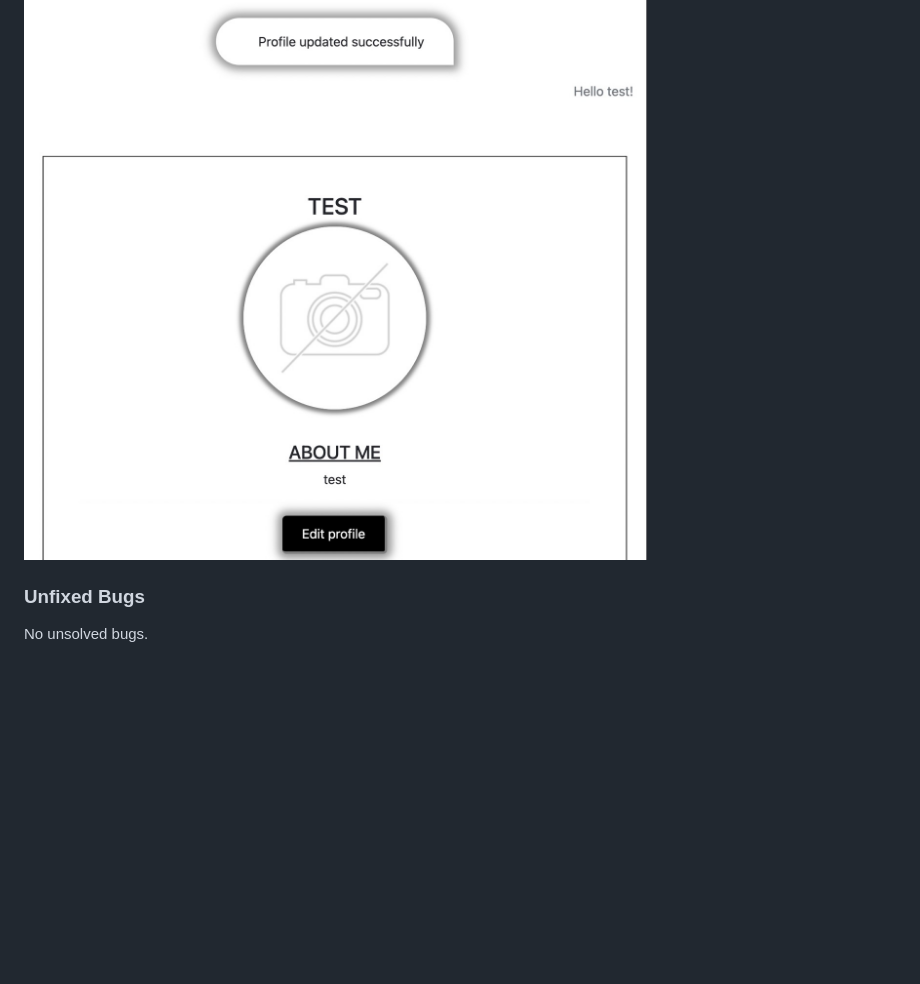
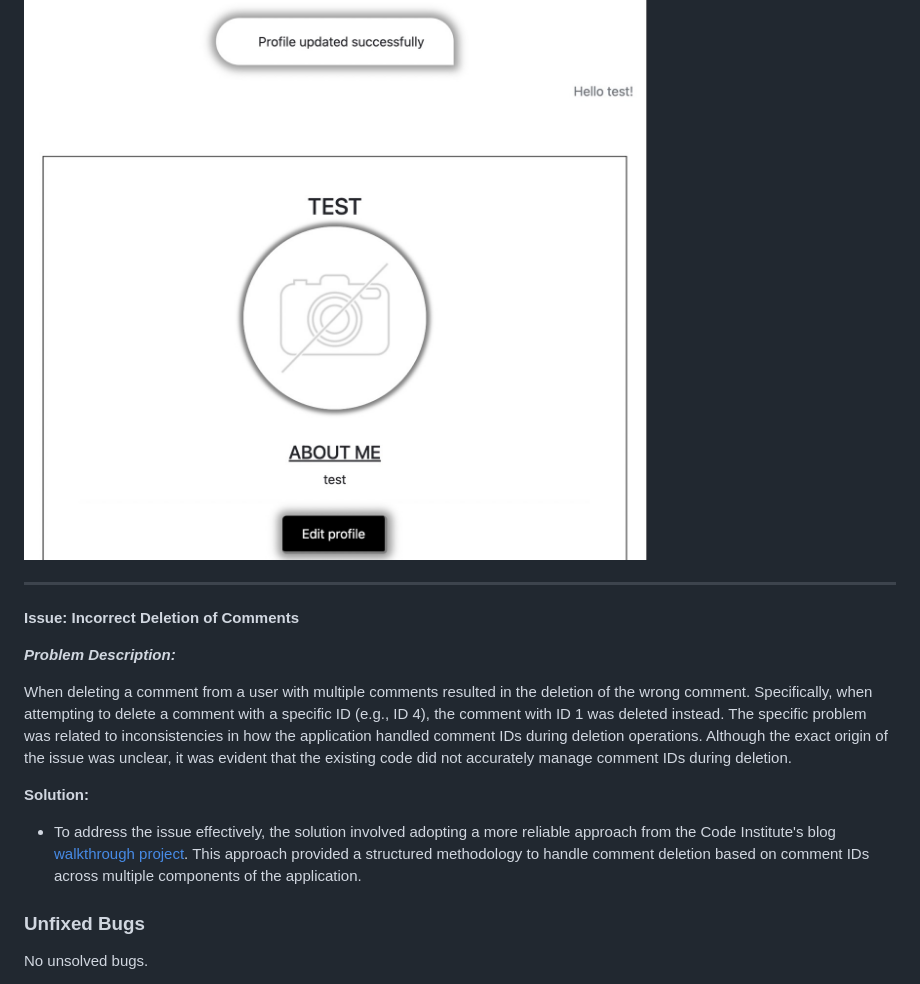
Before and after one commit to DilaraUcar/django-portfolio-project, a Markdown page: TESTING.md, the part around one of its changes. Drawn GitHub-style; folded sections open; blank space fills up the shorter version.

Commit message:
Added bug fix to testing.md

```diff
--- a/TESTING.md
+++ b/TESTING.md
@@ -280,6 +280,18 @@ To address this issue, the following changes were made:
 ![Profile bug fix code](docs/testing/bug-fixes/profile-bug-after.jpeg)
 </details>
 
+---
+
+**Issue: Incorrect Deletion of Comments**
+
+***Problem Description:***
+
+When deleting a comment from a user with multiple comments resulted in the deletion of the wrong comment. Specifically, when attempting to delete a comment with a specific ID (e.g., ID 4), the comment with ID 1 was deleted instead. The specific problem was related to inconsistencies in how the application handled comment IDs during deletion operations. Although the exact origin of the issue was unclear, it was evident that the existing code did not accurately manage comment IDs during deletion.
+
+**Solution:**
+
+- To address the issue effectively, the solution involved adopting a more reliable approach from the Code Institute's blog [walkthrough project](https://github.com/Code-Institute-Solutions/blog). This approach provided a structured methodology to handle comment deletion based on comment IDs across multiple components of the application.
+
 ### Unfixed Bugs
 No unsolved bugs.
 
```
Also changed, not shown: other parts of TESTING.md (+1 -1 lines).
